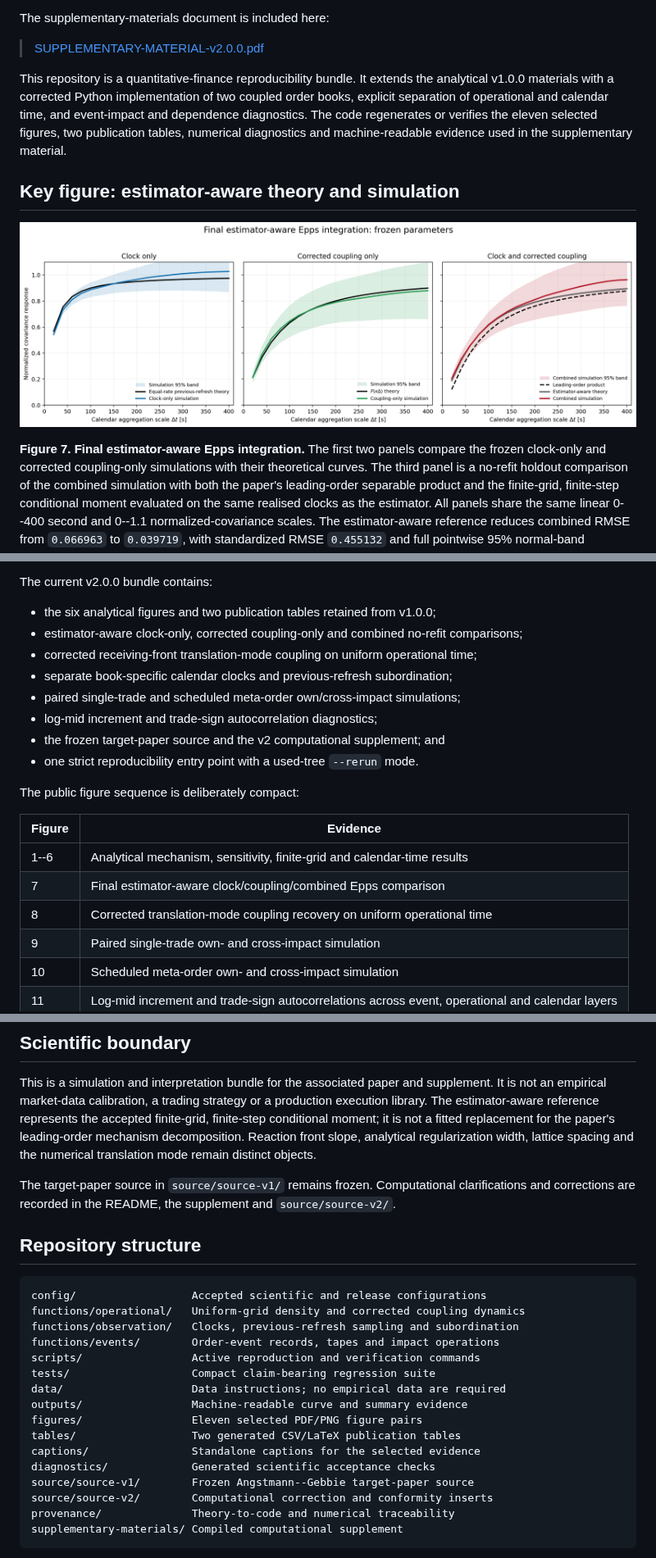
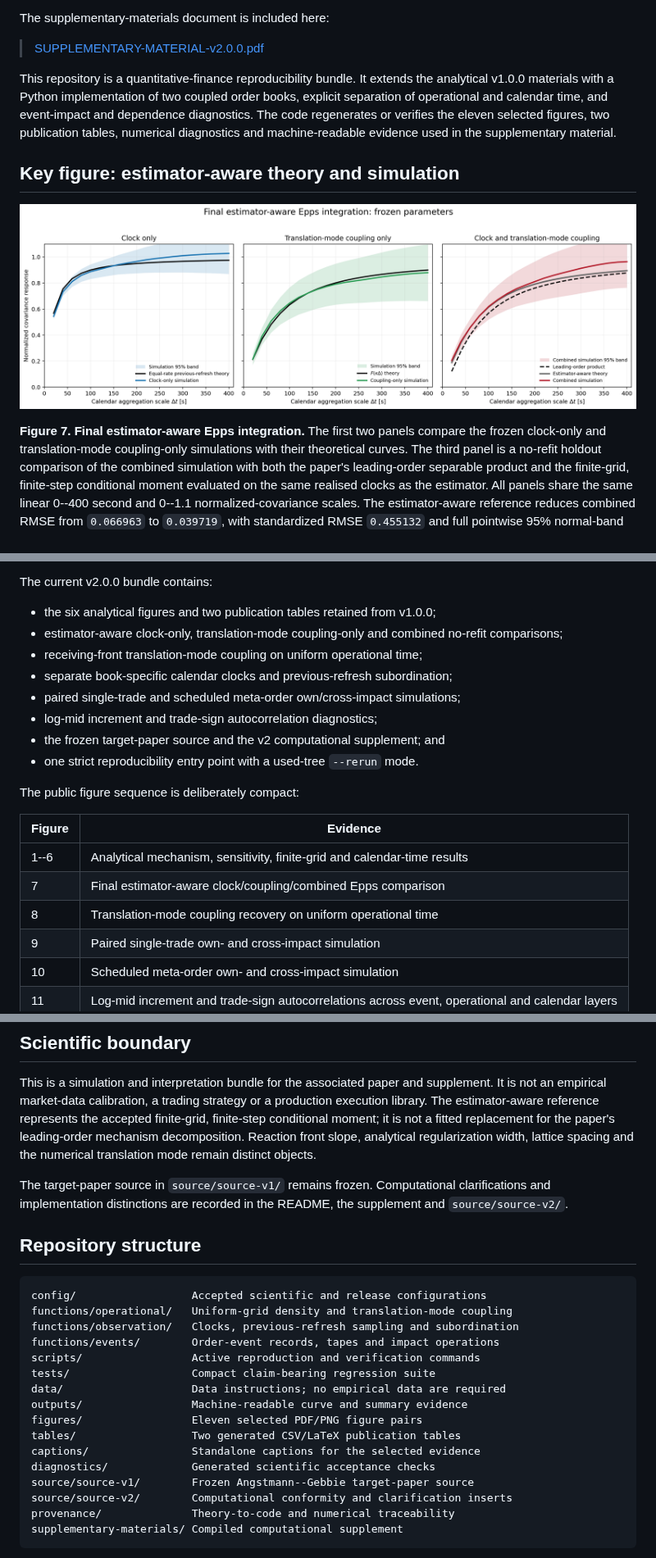
Before and after one commit to timgebbie/correlation-emergence-reproducibility, a Markdown page: README.md, 3 parts joined by grey strips. Shown at 82% size. Drawn GitHub-style; pictures changed too: figures/figure-07-final-estimator-aware-epps-v2.png.

````diff
--- a/README.md
+++ b/README.md
@@ -13,7 +13,7 @@ The supplementary-materials document is included here:
 > [SUPPLEMENTARY-MATERIAL-v2.0.0.pdf](supplementary-materials/SUPPLEMENTARY-MATERIAL-v2.0.0.pdf)
 
 This repository is a quantitative-finance reproducibility bundle. It extends
-the analytical v1.0.0 materials with a corrected Python implementation of two
+the analytical v1.0.0 materials with a Python implementation of two
 coupled order books, explicit separation of operational and calendar time, and
 event-impact and dependence diagnostics. The code regenerates or verifies the
 eleven selected figures, two publication tables, numerical diagnostics and
@@ -24,7 +24,7 @@ machine-readable evidence used in the supplementary material.
 ![Figure 7: estimator-aware Epps theory and simulation](figures/figure-07-final-estimator-aware-epps-v2.png)
 
 **Figure 7. Final estimator-aware Epps integration.** The first two panels
-compare the frozen clock-only and corrected coupling-only simulations with
+compare the frozen clock-only and translation-mode coupling-only simulations with
 their theoretical curves. The third panel is a no-refit holdout comparison of
 the combined simulation with both the paper's leading-order separable product
 and the finite-grid, finite-step conditional moment evaluated on the same
@@ -55,9 +55,9 @@ nonuniform state update is used.
 The current v2.0.0 bundle contains:
 
 - the six analytical figures and two publication tables retained from v1.0.0;
-- estimator-aware clock-only, corrected coupling-only and combined no-refit
+- estimator-aware clock-only, translation-mode coupling-only and combined no-refit
   comparisons;
-- corrected receiving-front translation-mode coupling on uniform operational
+- receiving-front translation-mode coupling on uniform operational
   time;
 - separate book-specific calendar clocks and previous-refresh subordination;
 - paired single-trade and scheduled meta-order own/cross-impact simulations;
@@ -71,7 +71,7 @@ The public figure sequence is deliberately compact:
 |---|---|
 | 1--6 | Analytical mechanism, sensitivity, finite-grid and calendar-time results |
 | 7 | Final estimator-aware clock/coupling/combined Epps comparison |
-| 8 | Corrected translation-mode coupling recovery on uniform operational time |
+| 8 | Translation-mode coupling recovery on uniform operational time |
 | 9 | Paired single-trade own- and cross-impact simulation |
 | 10 | Scheduled meta-order own- and cross-impact simulation |
 | 11 | Log-mid increment and trade-sign autocorrelations across event, operational and calendar layers |
@@ -133,14 +133,14 @@ front slope, analytical regularization width, lattice spacing and the numerical
 translation mode remain distinct objects.
 
 The target-paper source in `source/source-v1/` remains frozen. Computational
-clarifications and corrections are recorded in the README, the supplement and
+clarifications and implementation distinctions are recorded in the README, the supplement and
 `source/source-v2/`.
 
 ## Repository structure
 
 ```text
 config/                  Accepted scientific and release configurations
-functions/operational/   Uniform-grid density and corrected coupling dynamics
+functions/operational/   Uniform-grid density and translation-mode coupling
 functions/observation/   Clocks, previous-refresh sampling and subordination
 functions/events/        Order-event records, tapes and impact operations
 scripts/                 Active reproduction and verification commands
@@ -152,7 +152,7 @@ tables/                  Two generated CSV/LaTeX publication tables
 captions/                Standalone captions for the selected evidence
 diagnostics/             Generated scientific acceptance checks
 source/source-v1/        Frozen Angstmann--Gebbie target-paper source
-source/source-v2/        Computational correction and conformity inserts
+source/source-v2/        Computational conformity and clarification inserts
 provenance/              Theory-to-code and numerical traceability
 supplementary-materials/ Compiled computational supplement
 ```
````
Also changed, not shown: other parts of README.md (+4 -4 lines), RELEASE-NOTES-v2.0.0.md (+4 -4 lines), captions/caption-register-v2.md (+3 -3 lines), figures/figure-08-corrected-translation-mode-coupling-v2.png, 9 other files.
